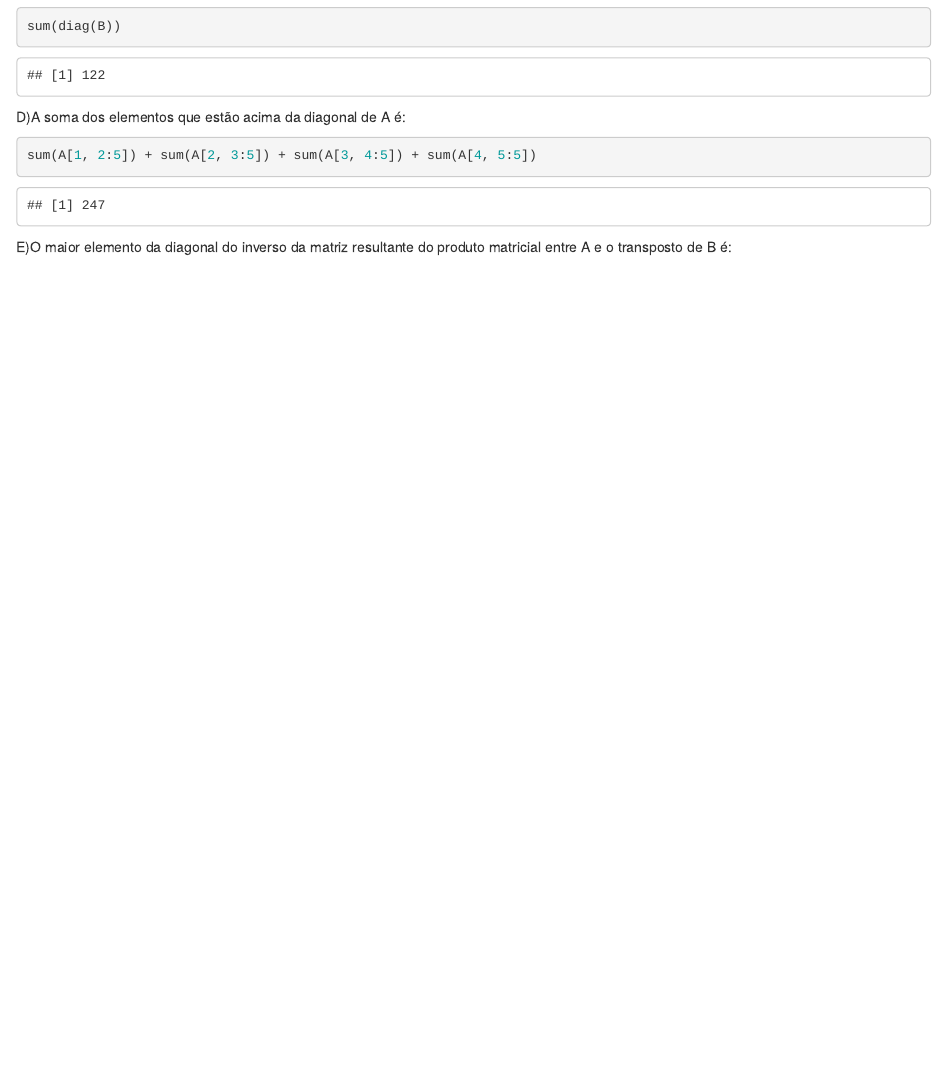
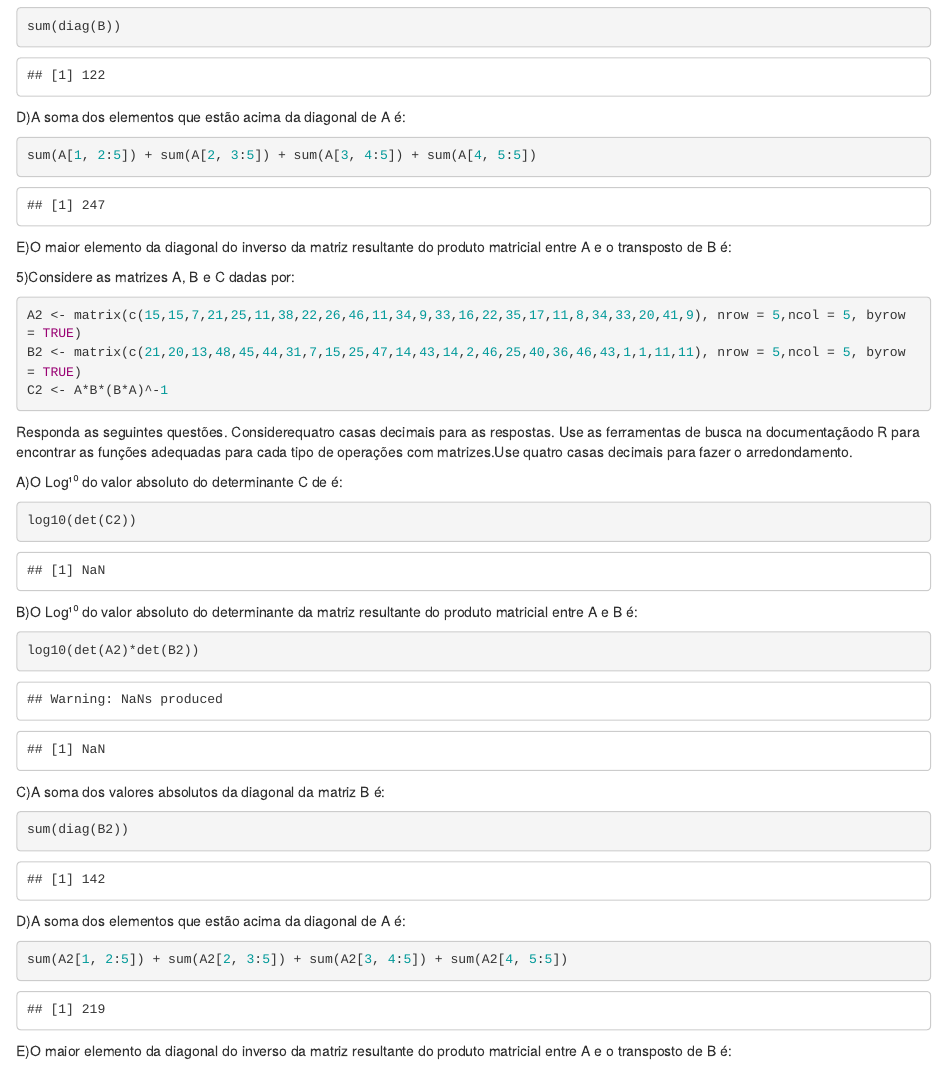
Before and after one commit to Kpricio/Repositorio-R, an R Markdown document (Atividades_r_prova2.Rmd): the page in a window 1100 px wide, from 14830 px down. Rendered offline with R 4.5, knitr and Pandoc, with nearby package versions; code that draws random numbers runs with fixed seeds of ours.

Commit message:
Guardar o trabalho

````diff
--- a/Atividades_r_prova2.Rmd
+++ b/Atividades_r_prova2.Rmd
@@ -656,4 +656,38 @@ E)O maior elemento da diagonal do inverso da matriz resultante do produto matric
 
 ```
 
-5)
+5)Considere as matrizes A, B e C dadas por:
+```{r}
+A2 <- matrix(c(15,15,7,21,25,11,38,22,26,46,11,34,9,33,16,22,35,17,11,8,34,33,20,41,9), nrow = 5,ncol = 5, byrow = TRUE)
+B2 <- matrix(c(21,20,13,48,45,44,31,7,15,25,47,14,43,14,2,46,25,40,36,46,43,1,1,11,11), nrow = 5,ncol = 5, byrow = TRUE)
+C2 <- A*B*(B*A)^-1
+```
+
+
+Responda as seguintes questões. Considerequatro casas decimais para as respostas. Use
+as ferramentas de busca na documentaçãodo R para encontrar as funções adequadas para cada tipo de operações com matrizes.Use quatro casas decimais para fazer o arredondamento.
+
+A)O Log¹⁰ do valor absoluto do determinante C de é:
+```{r}
+log10(det(C2))
+```
+
+B)O Log¹⁰ do valor absoluto do determinante da matriz resultante do produto matricial entre A e B é:
+```{r}
+log10(det(A2)*det(B2))
+```
+
+C)A soma dos valores absolutos da diagonal da matriz B é:
+```{r}
+sum(diag(B2))
+```
+
+D)A soma dos elementos que estão acima da diagonal de A é:
+```{r}
+sum(A2[1, 2:5]) + sum(A2[2, 3:5]) + sum(A2[3, 4:5]) + sum(A2[4, 5:5])
+```
+
+E)O maior elemento da diagonal do inverso da matriz resultante do produto matricial entre A e o transposto de B é:
+```{r}
+
+```
````
